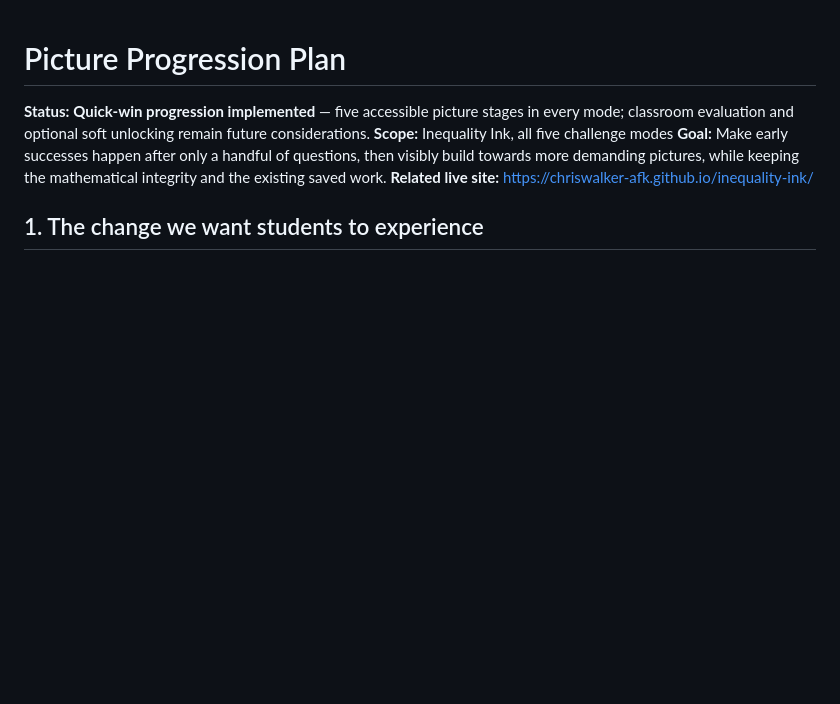
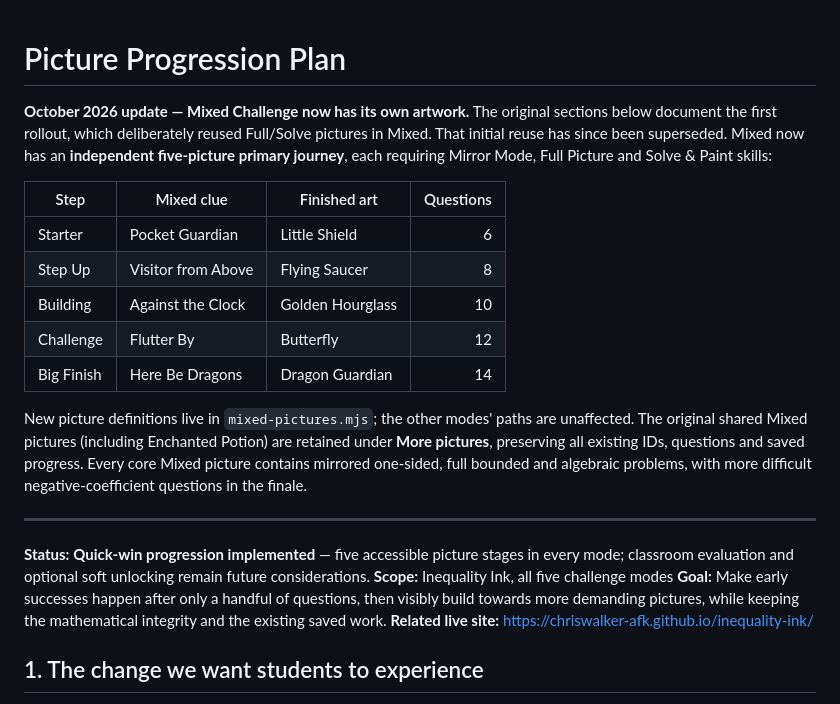
Before and after one commit to chriswalker-afk/inequality-ink, a Markdown page: PICTURE_PROGRESSION_PLAN.md, the part around the change. GitHub-like rendering; blank space fills up the shorter version.

Commit message:
Record the superseding exclusive Mixed picture path in the progression plan

```diff
--- a/PICTURE_PROGRESSION_PLAN.md
+++ b/PICTURE_PROGRESSION_PLAN.md
@@ -1,4 +1,27 @@
 # Picture Progression Plan
+
+**October 2026 update — Mixed Challenge now has its own artwork.**
+The original sections below document the first rollout, which deliberately
+reused Full/Solve pictures in Mixed. That initial reuse has since been
+superseded. Mixed now has an **independent five-picture primary journey**,
+each requiring Mirror Mode, Full Picture and Solve & Paint skills:
+
+| Step | Mixed clue | Finished art | Questions |
+| --- | --- | --- | ---: |
+| Starter | Pocket Guardian | Little Shield | 6 |
+| Step Up | Visitor from Above | Flying Saucer | 8 |
+| Building | Against the Clock | Golden Hourglass | 10 |
+| Challenge | Flutter By | Butterfly | 12 |
+| Big Finish | Here Be Dragons | Dragon Guardian | 14 |
+
+New picture definitions live in `mixed-pictures.mjs`; the other modes'
+paths are unaffected. The original shared Mixed pictures (including
+Enchanted Potion) are retained under **More pictures**, preserving all
+existing IDs, questions and saved progress. Every core Mixed picture
+contains mirrored one-sided, full bounded and algebraic problems, with
+more difficult negative-coefficient questions in the finale.
+
+---
 
 **Status:** **Quick-win progression implemented** — five accessible picture stages in every mode; classroom evaluation and optional soft unlocking remain future considerations.
 **Scope:** Inequality Ink, all five challenge modes
```
